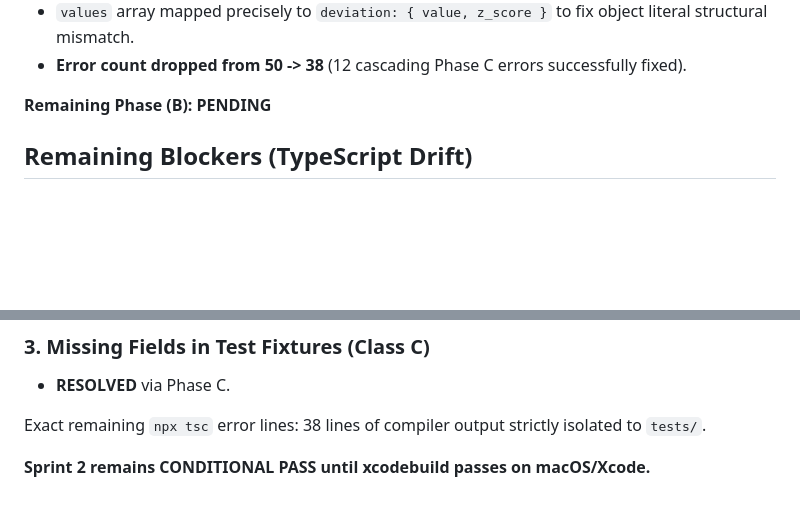
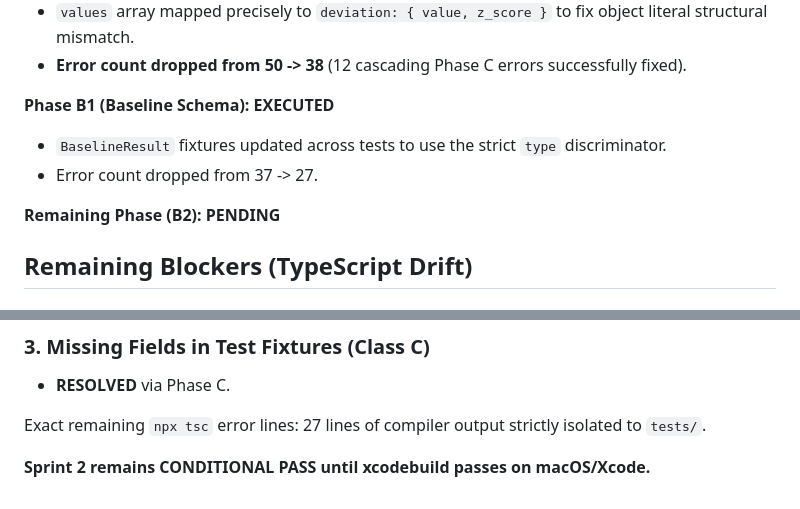
Before and after one commit to Hutch10/cortex, a Markdown page: docs/architecture/SPRINT2_FRONTEND_DRIFT_LOG.md, 2 parts joined by grey strips. GitHub-like rendering; blank space fills up the shorter version.

Commit message:
docs(vitalicast): record Sprint 2 test alignment phase B1

```diff
--- a/docs/architecture/SPRINT2_FRONTEND_DRIFT_LOG.md
+++ b/docs/architecture/SPRINT2_FRONTEND_DRIFT_LOG.md
@@ -25,7 +25,11 @@ The Next.js Turbopack application build compiles successfully and cleanly passes
 - `values` array mapped precisely to `deviation: { value, z_score }` to fix object literal structural mismatch.
 - **Error count dropped from 50 -> 38** (12 cascading Phase C errors successfully fixed).
 
-**Remaining Phase (B): PENDING**
+**Phase B1 (Baseline Schema): EXECUTED**
+- `BaselineResult` fixtures updated across tests to use the strict `type` discriminator.
+- Error count dropped from 37 -> 27.
+
+**Remaining Phase (B2): PENDING**
 
 ## Remaining Blockers (TypeScript Drift)
 
@@ -41,6 +45,6 @@ The Next.js Turbopack application build compiles successfully and cleanly passes
 ### 3. Missing Fields in Test Fixtures (Class C)
 - **RESOLVED** via Phase C.
 
-Exact remaining `npx tsc` error lines: 38 lines of compiler output strictly isolated to `tests/`.
+Exact remaining `npx tsc` error lines: 27 lines of compiler output strictly isolated to `tests/`.
 
 **Sprint 2 remains CONDITIONAL PASS until xcodebuild passes on macOS/Xcode.**
```
